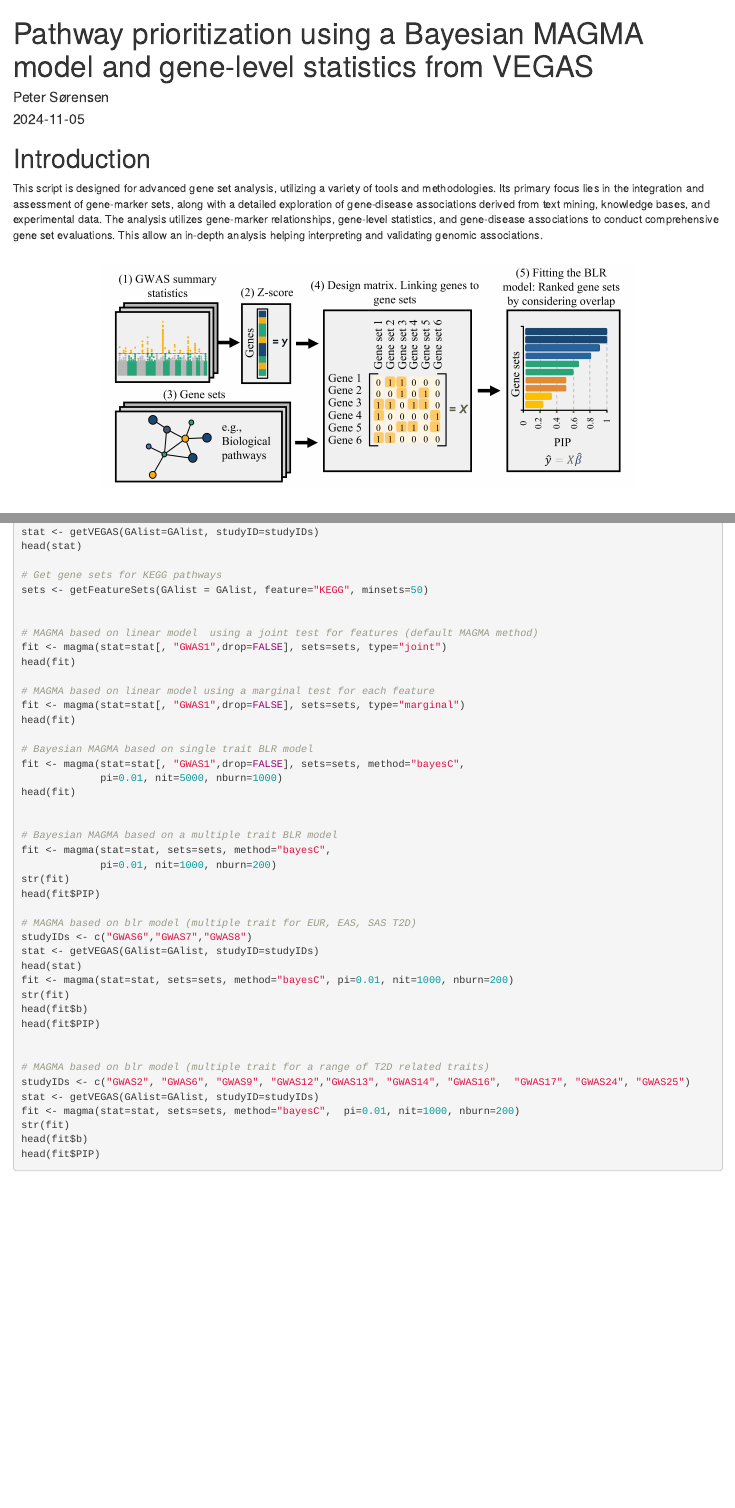
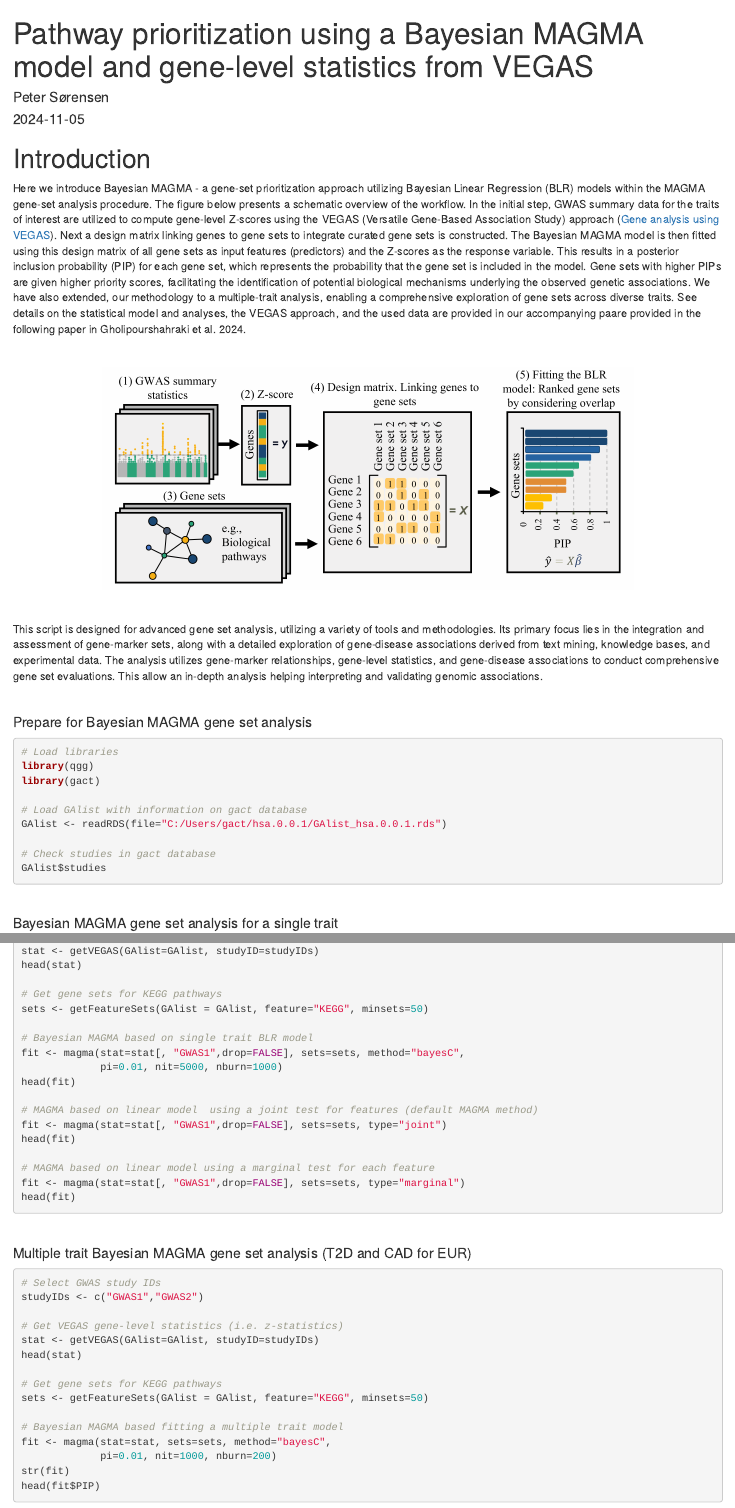
Before and after one commit to psoerensen/gact, an R Markdown document (Document/Pathway_prioritization_blr_magma.Rmd): the page in a window 1100 px wide, from its top, and a second part further down, joined at a grey line. The pictures show the output file Document/Pathway_prioritization_blr_magma.html that the author committed with the source, opened offline.

Commit message:
Update B MAGMA

````diff
--- a/Document/Pathway_prioritization_blr_magma.Rmd
+++ b/Document/Pathway_prioritization_blr_magma.Rmd
@@ -11,9 +11,10 @@ knitr::opts_chunk$set(echo = TRUE)
 ```
 
 # Introduction
-This script is designed for advanced gene set analysis, utilizing a variety of tools and methodologies. Its primary focus lies in the integration and assessment of gene-marker sets, along with a detailed exploration of gene-disease associations derived from text mining, knowledge bases, and experimental data. The analysis utilizes gene-marker relationships, gene-level statistics, and gene-disease associations to conduct comprehensive gene set evaluations. This allow an in-depth analysis helping interpreting and validating genomic associations.
+Here we introduce Bayesian MAGMA - a gene-set prioritization approach utilizing Bayesian Linear Regression (BLR) models within the MAGMA gene-set analysis procedure. The figure below presents a schematic overview of the workflow. In the initial step, GWAS summary data for the traits of interest are utilized to compute gene-level Z-scores using the VEGAS (Versatile Gene-Based Association Study) approach ([Gene analysis using VEGAS](Document/Gene_analysis_vegas.html)). Next a design matrix linking genes to gene sets to integrate curated gene sets is constructed. The Bayesian MAGMA model is then fitted using this design matrix of all gene sets as input features (predictors) and the Z-scores as the response variable. This results in a posterior inclusion probability (PIP) for each gene set, which represents the probability that the gene set is included in the model. Gene sets with higher PIPs are given higher priority scores, facilitating the identification of potential biological mechanisms underlying the observed genetic associations. We have also extended, our methodology to a multiple-trait analysis, enabling a comprehensive exploration of gene sets across diverse traits. See details on the statistical model and analyses, the VEGAS approach, and the used data are provided in our accompanying paare provided in the following paper in Gholipourshahraki et al. 2024.
 
 <br>
+
 <div style="text-align: center;">
 
 ![](../Images/Bayesian_MAGMA.png){width=75%}
@@ -22,17 +23,27 @@ This script is designed for advanced gene set analysis, utilizing a variety of t
 
 <br>
 
+This script is designed for advanced gene set analysis, utilizing a variety of tools and methodologies. Its primary focus lies in the integration and assessment of gene-marker sets, along with a detailed exploration of gene-disease associations derived from text mining, knowledge bases, and experimental data. The analysis utilizes gene-marker relationships, gene-level statistics, and gene-disease associations to conduct comprehensive gene set evaluations. This allow an in-depth analysis helping interpreting and validating genomic associations.
 
+<br>
 
-```{r all-code, include=TRUE, eval=FALSE}
+#### Prepare for Bayesian MAGMA gene set analysis
+```{r, include=TRUE, eval=FALSE}
 # Load libraries
 library(qgg)
 library(gact)
 
-
 # Load GAlist with information on gact database
 GAlist <- readRDS(file="C:/Users/gact/hsa.0.0.1/GAlist_hsa.0.0.1.rds")
 
+# Check studies in gact database
+GAlist$studies
+```
+
+<br>
+
+#### Bayesian MAGMA gene set analysis for a single trait
+```{r, include=TRUE, eval=FALSE}
 # Select GWAS study IDs
 studyIDs <- c("GWAS1","GWAS2")
 
@@ -43,6 +54,10 @@ head(stat)
 # Get gene sets for KEGG pathways
 sets <- getFeatureSets(GAlist = GAlist, feature="KEGG", minsets=50)
 
+# Bayesian MAGMA based on single trait BLR model
+fit <- magma(stat=stat[, "GWAS1",drop=FALSE], sets=sets, method="bayesC",
+             pi=0.01, nit=5000, nburn=1000)
+head(fit)
 
 # MAGMA based on linear model  using a joint test for features (default MAGMA method)
 fit <- magma(stat=stat[, "GWAS1",drop=FALSE], sets=sets, type="joint")
@@ -51,17 +66,26 @@ head(fit)
 # MAGMA based on linear model using a marginal test for each feature
 fit <- magma(stat=stat[, "GWAS1",drop=FALSE], sets=sets, type="marginal")
 head(fit)
+```
 
-# Bayesian MAGMA based on single trait BLR model
-fit <- magma(stat=stat[, "GWAS1",drop=FALSE], sets=sets, method="bayesC",
-             pi=0.01, nit=5000, nburn=1000)
-head(fit)
+<br>
 
+#### Multiple trait Bayesian MAGMA gene set analysis (T2D and CAD for EUR)
+```{r, include=TRUE, eval=FALSE}
+# Select GWAS study IDs
+studyIDs <- c("GWAS1","GWAS2")
 
-# Bayesian MAGMA based on a multiple trait BLR model
+# Get VEGAS gene-level statistics (i.e. z-statistics)
+stat <- getVEGAS(GAlist=GAlist, studyID=studyIDs)
+head(stat)
+
+# Get gene sets for KEGG pathways
+sets <- getFeatureSets(GAlist = GAlist, feature="KEGG", minsets=50)
+
+# Bayesian MAGMA based fitting a multiple trait model
 fit <- magma(stat=stat, sets=sets, method="bayesC",
              pi=0.01, nit=1000, nburn=200)
 str(fit)
 head(fit$PIP)
+```
 
-# MAGMA based on blr model (multiple trait for EUR, EAS, SAS T2D)
@@ -77,9 +111 @@ head(fit$PIP)
-# MAGMA based on blr model (multiple trait for a range of T2D related traits)
-studyIDs <- c("GWAS2", "GWAS6", "GWAS9", "GWAS12","GWAS13", "GWAS14", "GWAS16",  "GWAS17", "GWAS24", "GWAS25")
-stat <- getVEGAS(GAlist=GAlist, studyID=studyIDs)
-fit <- magma(stat=stat, sets=sets, method="bayesC",  pi=0.01, nit=1000, nburn=200)
-str(fit)
-head(fit$b)
-head(fit$PIP)
-
 ```
````
Also changed, not shown: Document/Pathway_prioritization_blr_magma.html, Document/Pathway_prioritization_blr_magma.Rmd (14 more changed lines).
